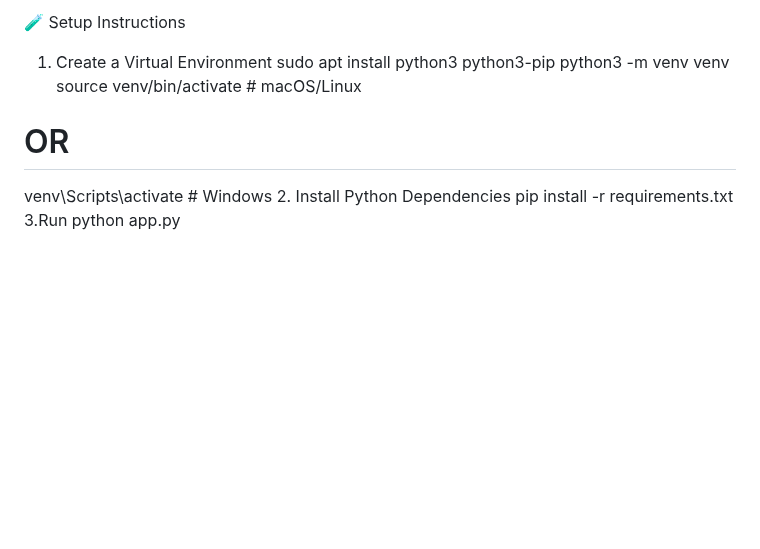
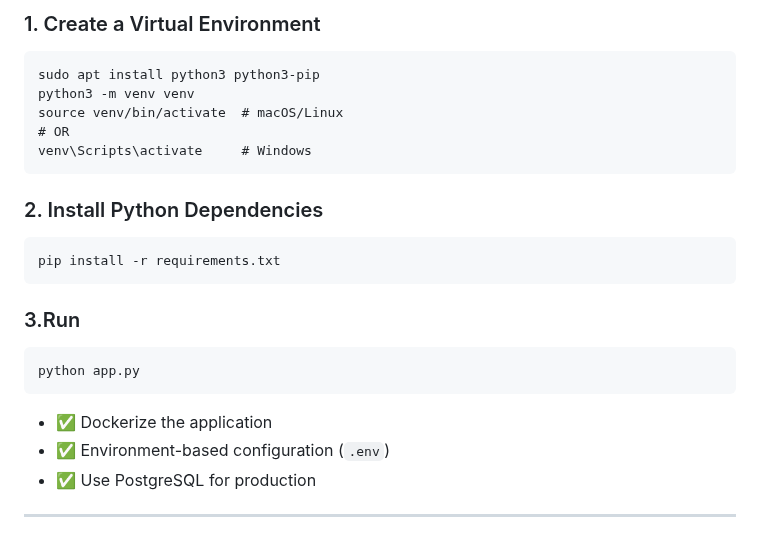
Before and after one commit to nitin122001/SecureShareApp, a Markdown page: README.md, the part around one of its changes. GitHub-like rendering; blank space fills up the shorter version.

````diff
--- a/README.md
+++ b/README.md
@@ -107,12 +159,23 @@ MFA Setup → QR code shown → User scans with Google Authenticator → Code ve
 
-🧪 Setup Instructions
-1. Create a Virtual Environment
+### 1. Create a Virtual Environment
+```
 sudo apt install python3 python3-pip
 python3 -m venv venv
 source venv/bin/activate  # macOS/Linux
 # OR
 venv\Scripts\activate     # Windows
-2. Install Python Dependencies
+```
+### 2. Install Python Dependencies
+```
 pip install -r requirements.txt
-3.Run
+```
+
+### 3.Run
+```
 python app.py
+```
+* ✅ Dockerize the application
+* ✅ Environment-based configuration (`.env`)
+* ✅ Use PostgreSQL for production
+
+---
````
Also changed, not shown: other parts of README.md (+120 -68 lines).
